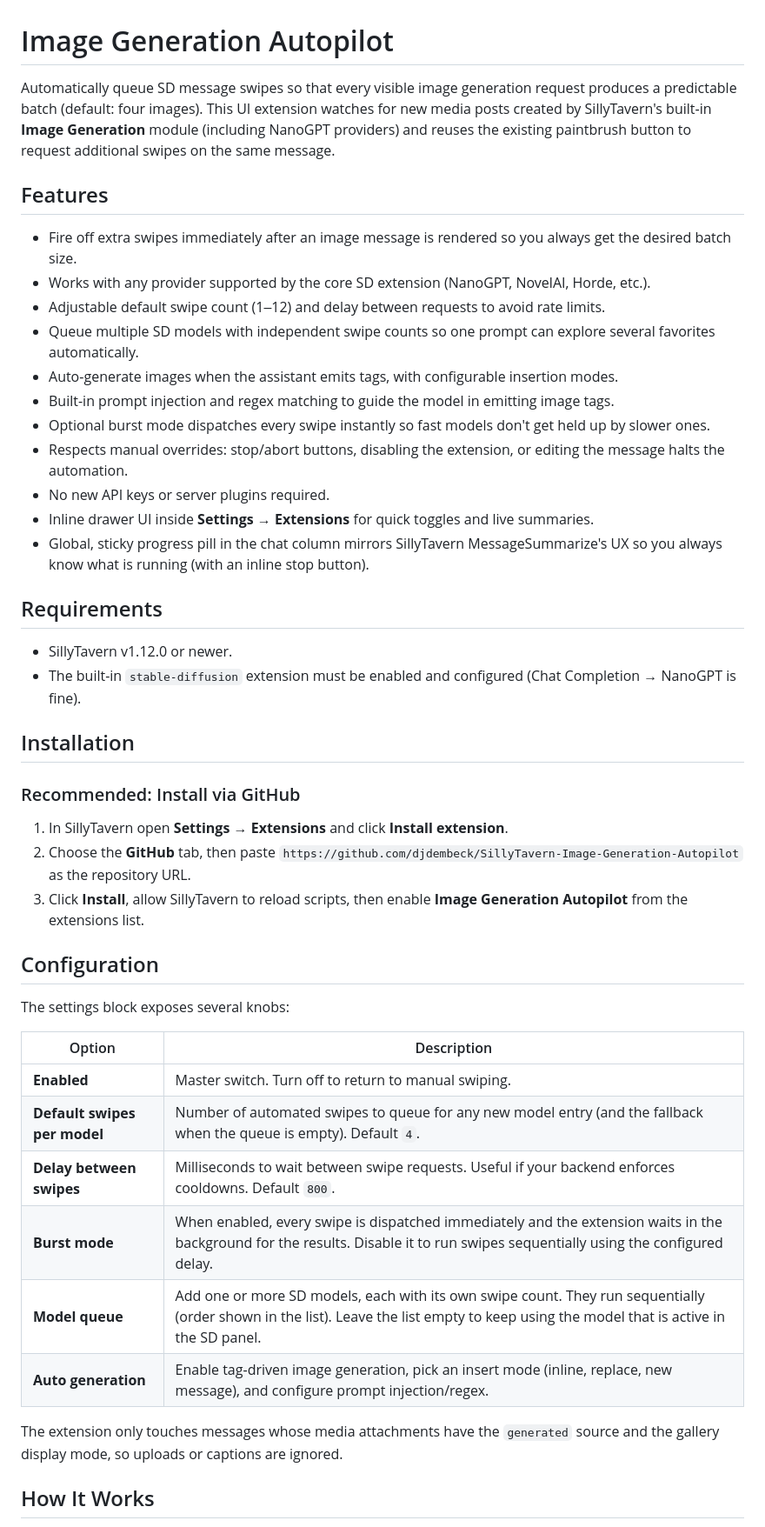
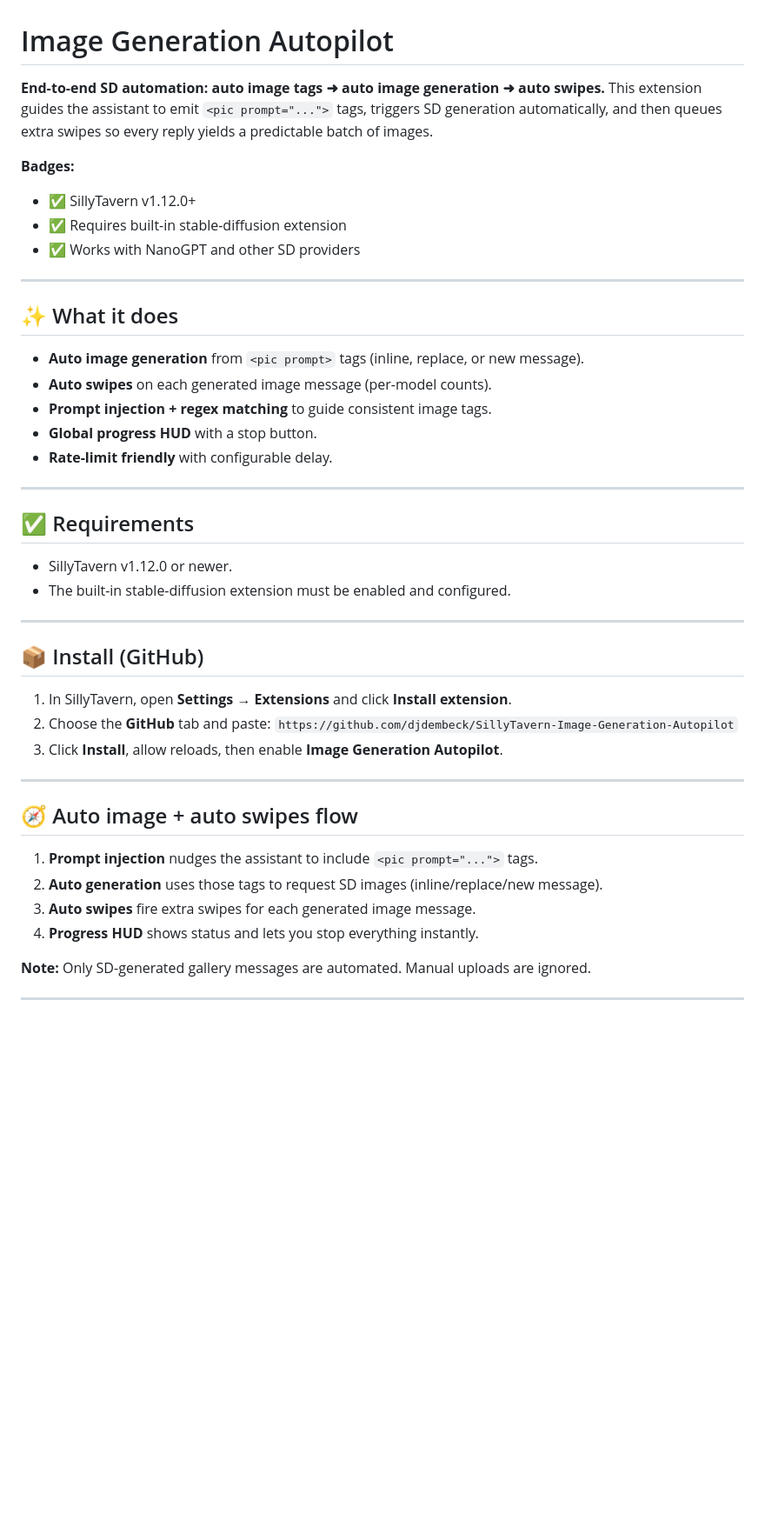
Before and after one commit to djdembeck/SillyTavern-Image-Generation-Autopilot, a Markdown page: README.md, the part around one of its changes. Shown at 87% size. Drawn GitHub-style; blank space fills up the shorter version.

Commit message:
Docs: rewrite README for auto image + swipes flow

```diff
--- a/README.md
+++ b/README.md
@@ -1,48 +1,48 @@
 # Image Generation Autopilot
 
-Automatically queue SD message swipes so that every visible image generation request produces a predictable batch (default: four images). This UI extension watches for new media posts created by SillyTavern's built‑in **Image Generation** module (including NanoGPT providers) and reuses the existing paintbrush button to request additional swipes on the same message.
+**End‑to‑end SD automation: auto image tags ➜ auto image generation ➜ auto swipes.**
+This extension guides the assistant to emit `<pic prompt="...">` tags, triggers SD generation automatically, and then queues extra swipes so every reply yields a predictable batch of images.
 
-## Features
+**Badges:**
+- ✅ SillyTavern v1.12.0+
+- ✅ Requires built-in stable-diffusion extension
+- ✅ Works with NanoGPT and other SD providers
 
-- Fire off extra swipes immediately after an image message is rendered so you always get the desired batch size.
-- Works with any provider supported by the core SD extension (NanoGPT, NovelAI, Horde, etc.).
-- Adjustable default swipe count (1‒12) and delay between requests to avoid rate limits.
-- Queue multiple SD models with independent swipe counts so one prompt can explore several favorites automatically.
-- Auto-generate images when the assistant emits <pic prompt="..."> tags, with configurable insertion modes.
-- Built-in prompt injection and regex matching to guide the model in emitting image tags.
-- Optional burst mode dispatches every swipe instantly so fast models don't get held up by slower ones.
-- Respects manual overrides: stop/abort buttons, disabling the extension, or editing the message halts the automation.
-- No new API keys or server plugins required.
-- Inline drawer UI inside **Settings → Extensions** for quick toggles and live summaries.
-- Global, sticky progress pill in the chat column mirrors SillyTavern MessageSummarize's UX so you always know what is running (with an inline stop button).
+---
 
-## Requirements
+## ✨ What it does
+
+- **Auto image generation** from `<pic prompt>` tags (inline, replace, or new message).
+- **Auto swipes** on each generated image message (per-model counts).
+- **Prompt injection + regex matching** to guide consistent image tags.
+- **Global progress HUD** with a stop button.
+- **Rate-limit friendly** with configurable delay.
+
+---
+
+## ✅ Requirements
 
 - SillyTavern v1.12.0 or newer.
-- The built-in `stable-diffusion` extension must be enabled and configured (Chat Completion → NanoGPT is fine).
+- The built-in stable-diffusion extension must be enabled and configured.
 
-## Installation
+---
 
-### Recommended: Install via GitHub
+## 📦 Install (GitHub)
 
-1. In SillyTavern open **Settings → Extensions** and click **Install extension**.
-2. Choose the **GitHub** tab, then paste `https://github.com/djdembeck/SillyTavern-Image-Generation-Autopilot` as the repository URL.
-3. Click **Install**, allow SillyTavern to reload scripts, then enable **Image Generation Autopilot** from the extensions list.
+1. In SillyTavern, open **Settings → Extensions** and click **Install extension**.
+2. Choose the **GitHub** tab and paste: `https://github.com/djdembeck/SillyTavern-Image-Generation-Autopilot`
+3. Click **Install**, allow reloads, then enable **Image Generation Autopilot**.
 
-## Configuration
+---
 
-The settings block exposes several knobs:
+## 🧭 Auto image + auto swipes flow
 
-| Option                       | Description                                                                                                                                                                             |
-| ---------------------------- | --------------------------------------------------------------------------------------------------------------------------------------------------------------------------------------- |
-| **Enabled**                  | Master switch. Turn off to return to manual swiping.                                                                                                                                    |
-| **Default swipes per model** | Number of automated swipes to queue for any new model entry (and the fallback when the queue is empty). Default `4`.                                                                    |
-| **Delay between swipes**     | Milliseconds to wait between swipe requests. Useful if your backend enforces cooldowns. Default `800`.                                                                                  |
-| **Burst mode**               | When enabled, every swipe is dispatched immediately and the extension waits in the background for the results. Disable it to run swipes sequentially using the configured delay.        |
-| **Model queue**              | Add one or more SD models, each with its own swipe count. They run sequentially (order shown in the list). Leave the list empty to keep using the model that is active in the SD panel. |
-| **Auto generation**          | Enable tag-driven image generation, pick an insert mode (inline, replace, new message), and configure prompt injection/regex.                        |
+1. **Prompt injection** nudges the assistant to include `<pic prompt="...">` tags.
+2. **Auto generation** uses those tags to request SD images (inline/replace/new message).
+3. **Auto swipes** fire extra swipes for each generated image message.
+4. **Progress HUD** shows status and lets you stop everything instantly.
 
-The extension only touches messages whose media attachments have the `generated` source and the gallery display mode, so uploads or captions are ignored.
+**Note:** Only SD-generated gallery messages are automated. Manual uploads are ignored.
 
-## How It Works
+---
 
```
Also changed, not shown: other parts of README.md (+40 -16 lines).
